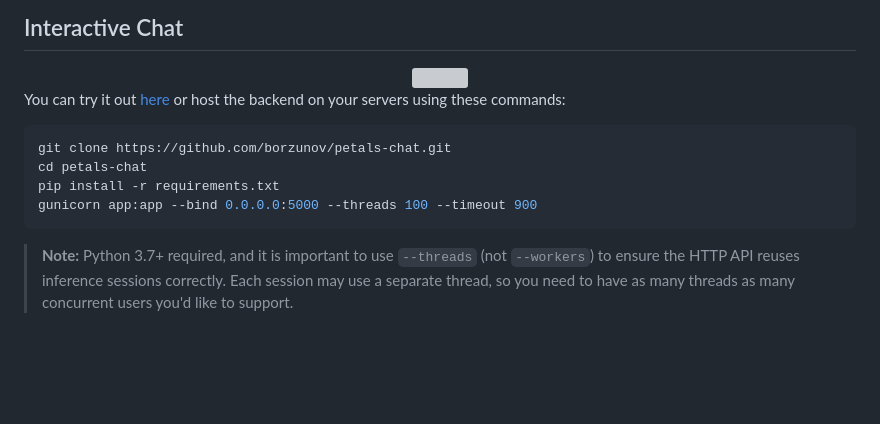
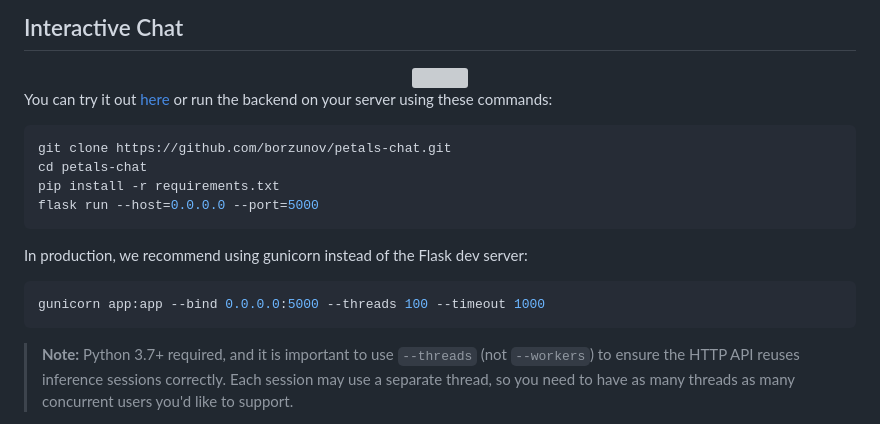
Before and after one commit to petals-infra/chat.petals.dev, a Markdown page: README.md, the part around the change. Drawn GitHub-style; blank space fills up the shorter version; grey boxes are pictures that could not be loaded.

Commit message:
Recommend to use Flask dev server during development

````diff
--- a/README.md
+++ b/README.md
@@ -8,13 +8,19 @@ A chat [web app](http://chat.petals.ml) + HTTP and WebSocket endpoints for BLOOM
 <img src="https://i.imgur.com/p2nwiho.png" width="400px">
 </div>
 
-You can try it out [here](http://chat.petals.ml) or host the backend on your servers using these commands:
+You can try it out [here](http://chat.petals.ml) or run the backend on your server using these commands:
 
 ```bash
 git clone https://github.com/borzunov/petals-chat.git
 cd petals-chat
 pip install -r requirements.txt
-gunicorn app:app --bind 0.0.0.0:5000 --threads 100 --timeout 900
+flask run --host=0.0.0.0 --port=5000
+```
+
+In production, we recommend using gunicorn instead of the Flask dev server:
+
+```bash
+gunicorn app:app --bind 0.0.0.0:5000 --threads 100 --timeout 1000
 ```
 
 > **Note:** Python 3.7+ required, and it is important to use `--threads` (not `--workers`) to ensure the HTTP API reuses inference sessions correctly.
````
